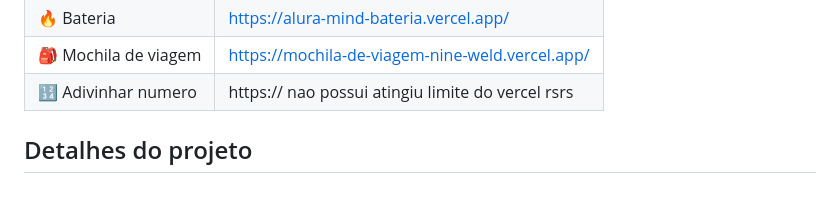
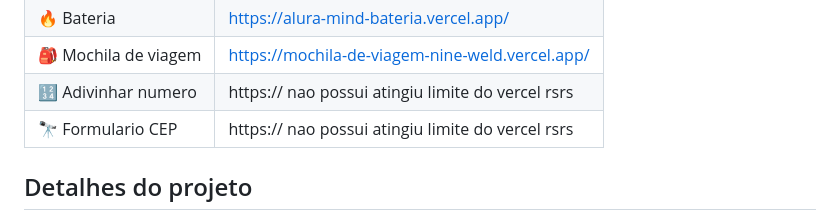
Before and after one commit to EmanuelAngelo/Forma-o-JavaScript-para-Front-end, a Markdown page: README.md, the part around the change. GitHub-like rendering; blank space fills up the shorter version.

```diff
--- a/README.md
+++ b/README.md
@@ -15,6 +15,7 @@ Antes de mergulhar em seus estudos é importante que você tenha conhecimentos b
 | :fire: Bateria      | https://alura-mind-bateria.vercel.app/
 | 🎒 Mochila de viagem | https://mochila-de-viagem-nine-weld.vercel.app/
 | 🔢 Adivinhar numero | https:// nao possui atingiu limite do vercel rsrs
+| 🔭 Formulario CEP   | https:// nao possui atingiu limite do vercel rsrs
 
 <!-- Inserir imagem com a #vitrinedev ao final do link -->
 <!-- ![](https://via.placeholder.com/1200x500.png?text=imagem+lindona+do+meu+projeto#vitrinedev) -->
```
